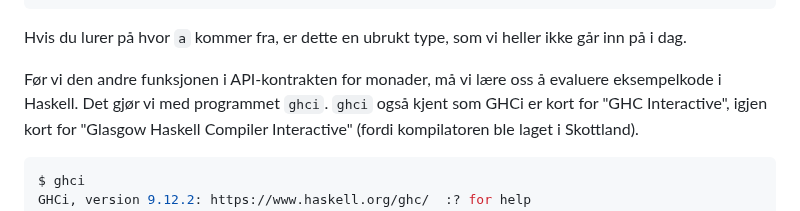
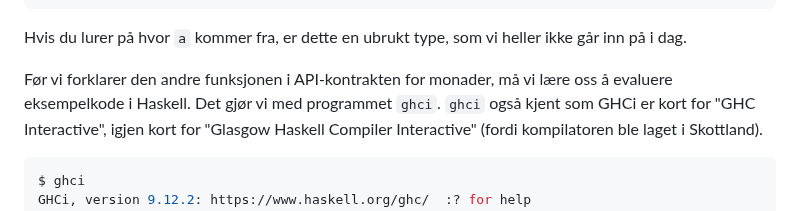
Before and after one commit to Mattilsynet/parenteser, a Markdown page: content/blog-posts/keep-med-monader.md, the part around the change. GitHub-like rendering.

Commit message:
Monader: legg til manglende ord (takk, Mathias!)

```diff
--- a/content/blog-posts/keep-med-monader.md
+++ b/content/blog-posts/keep-med-monader.md
@@ -93,7 +93,7 @@ returnMaybe = Nothing
 
 Hvis du lurer på hvor `a` kommer fra, er dette en ubrukt type, som vi heller ikke går inn på i dag.
 
-Før vi den andre funksjonen i API-kontrakten for monader, må vi lære oss å evaluere eksempelkode i Haskell.
+Før vi forklarer den andre funksjonen i API-kontrakten for monader, må vi lære oss å evaluere eksempelkode i Haskell.
 Det gjør vi med programmet `ghci`.
 `ghci` også kjent som GHCi er kort for "GHC Interactive", igjen kort for "Glasgow Haskell Compiler Interactive" (fordi kompilatoren ble laget i Skottland).
 
```
